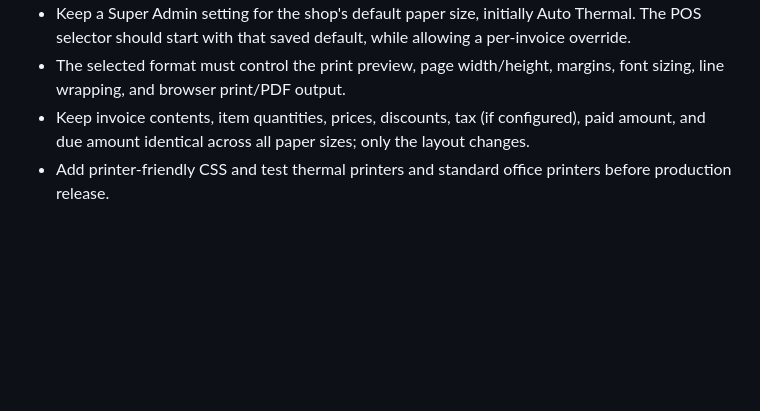
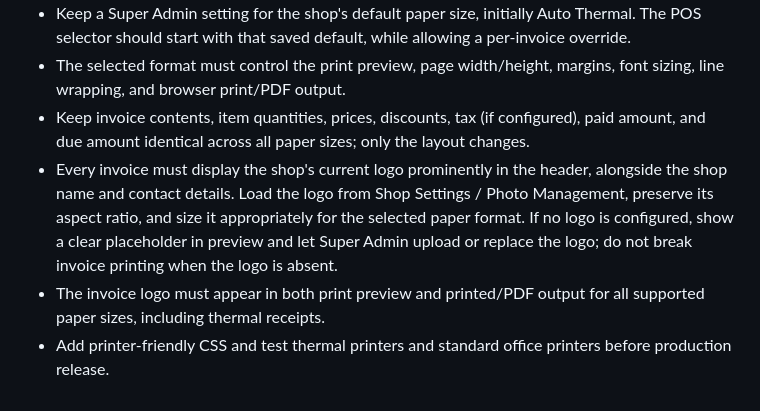
Before and after one commit to BishalMedicinePoint/Bishal-Medicin-Point, a Markdown page: docs/ERP-IMPLEMENTATION-PLAN-BN.md, the part around the change. Rendered like a GitHub page; blank space fills up the shorter version.

Commit message:
Require shop logo on invoices

```diff
--- a/docs/ERP-IMPLEMENTATION-PLAN-BN.md
+++ b/docs/ERP-IMPLEMENTATION-PLAN-BN.md
@@ -149,4 +149,6 @@ Implement all 30 modules requested by the owner. Preserve the current public med
 - Keep a Super Admin setting for the shop's default paper size, initially Auto Thermal. The POS selector should start with that saved default, while allowing a per-invoice override.
 - The selected format must control the print preview, page width/height, margins, font sizing, line wrapping, and browser print/PDF output.
 - Keep invoice contents, item quantities, prices, discounts, tax (if configured), paid amount, and due amount identical across all paper sizes; only the layout changes.
+- Every invoice must display the shop's current logo prominently in the header, alongside the shop name and contact details. Load the logo from Shop Settings / Photo Management, preserve its aspect ratio, and size it appropriately for the selected paper format. If no logo is configured, show a clear placeholder in preview and let Super Admin upload or replace the logo; do not break invoice printing when the logo is absent.
+- The invoice logo must appear in both print preview and printed/PDF output for all supported paper sizes, including thermal receipts.
 - Add printer-friendly CSS and test thermal printers and standard office printers before production release.
```
